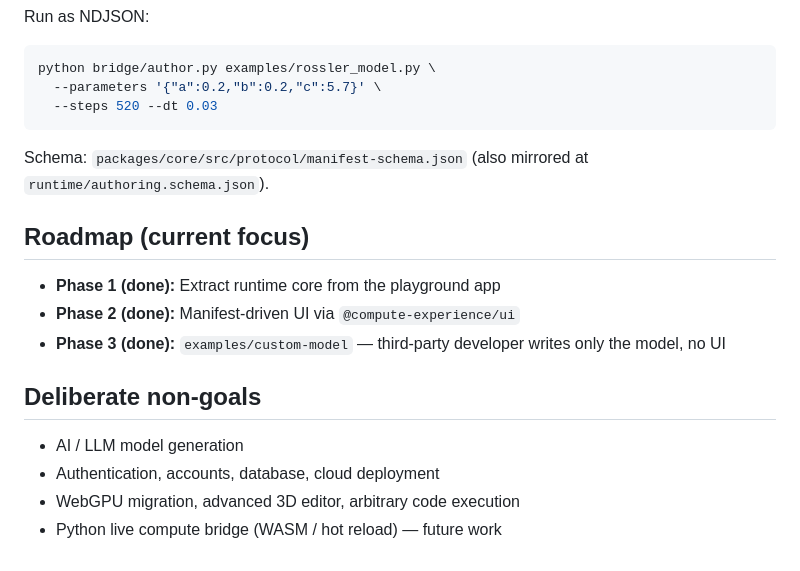
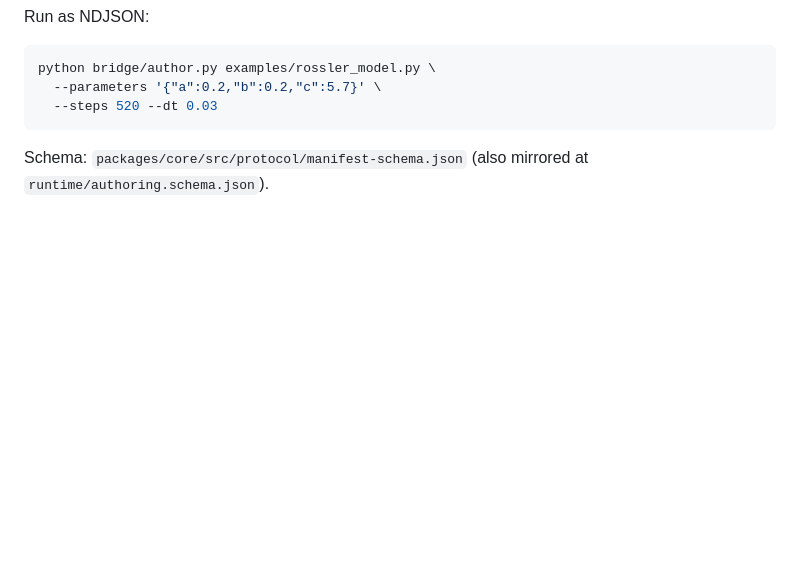
Before and after one commit to xylt369/compute-experience-runtime, a Markdown page: README.md, the part around the change. Rendered like a GitHub page; blank space fills up the shorter version.

````diff
--- a/README.md
+++ b/README.md
@@ -208,16 +208,3 @@ python bridge/author.py examples/rossler_model.py \
 ```
 
 Schema: `packages/core/src/protocol/manifest-schema.json` (also mirrored at `runtime/authoring.schema.json`).
-
-## Roadmap (current focus)
-
-- **Phase 1 (done):** Extract runtime core from the playground app
-- **Phase 2 (done):** Manifest-driven UI via `@compute-experience/ui`
-- **Phase 3 (done):** `examples/custom-model` — third-party developer writes only the model, no UI
-
-## Deliberate non-goals
-
-- AI / LLM model generation
-- Authentication, accounts, database, cloud deployment
-- WebGPU migration, advanced 3D editor, arbitrary code execution
-- Python live compute bridge (WASM / hot reload) — future work
````
